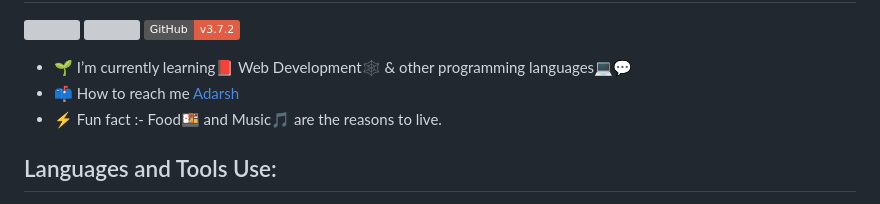
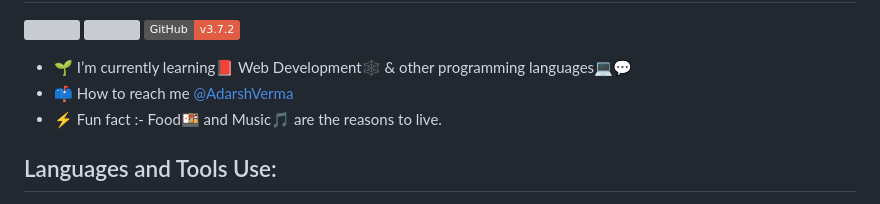
Before and after one commit to AdarshTheki/AdarshTheki, a Markdown page: README.md, the part around one of its changes. Rendered like a GitHub page; badges without logos; grey boxes are pictures that could not be loaded.

```diff
--- a/README.md
+++ b/README.md
@@ -8,7 +8,7 @@
 ![](https://img.shields.io/badge/GitHub-v3.7.2-red?logo=github)
 <b>
 - 🌱 I’m currently learning📕 Web Development🕸 & other programming languages💻💬
-- 📫 How to reach me <a href="mailto:adarshverma549@gmail.com" title="adarshverma549@gmail.com">Adarsh</a>
+- 📫 How to reach me <a href="mailto:adarshverma549@gmail.com" title="adarshverma549@gmail.com">@AdarshVerma</a>
 - ⚡ Fun fact :- Food🍱 and Music🎵 are the reasons to live.
 </b>
 
```
Also changed, not shown: other parts of README.md (+0 -12 lines).
